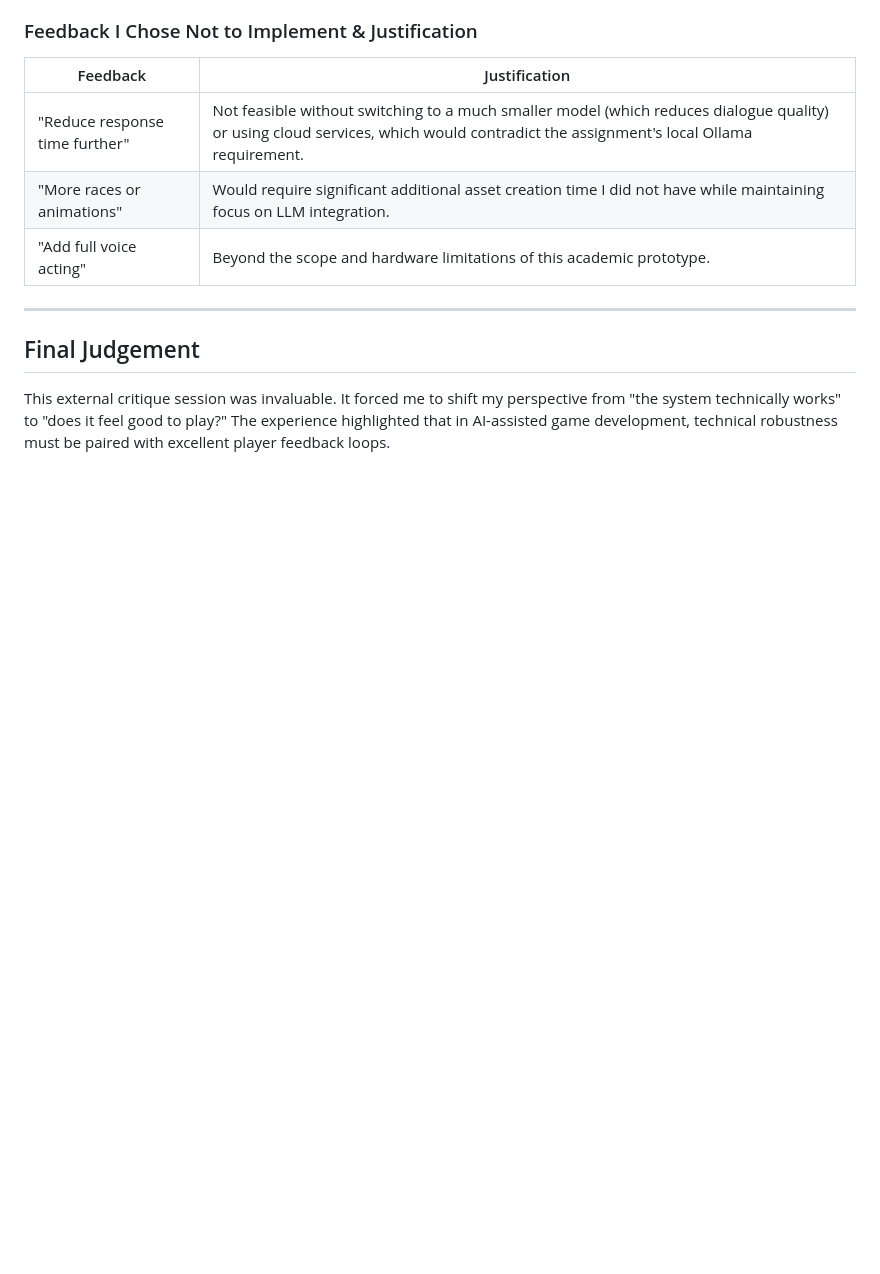
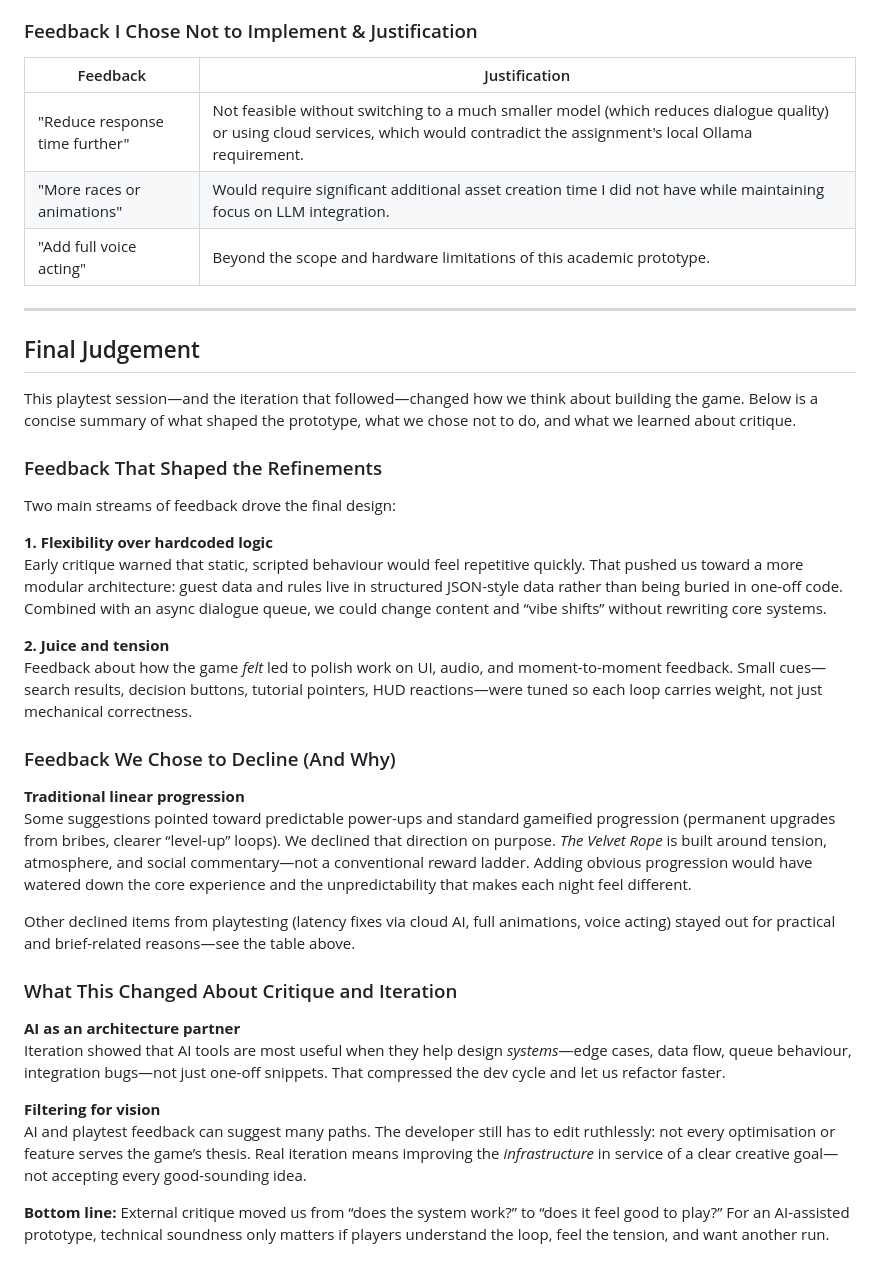
Before and after one commit to InsidiousVillian/BounceGame_GADS, a Markdown page: FEEDBACK_SUMMARY.md, the part around the change. Rendered like a GitHub page; blank space fills up the shorter version.

Commit message:
[addition]

```diff
--- a/FEEDBACK_SUMMARY.md
+++ b/FEEDBACK_SUMMARY.md
@@ -86,4 +86,31 @@ I was pleasantly surprised that attendees immediately understood and enjoyed the
 
 ## Final Judgement
 
-This external critique session was invaluable. It forced me to shift my perspective from "the system technically works" to "does it feel good to play?" The experience highlighted that in AI-assisted game development, technical robustness must be paired with excellent player feedback loops.
+This playtest session—and the iteration that followed—changed how we think about building the game. Below is a concise summary of what shaped the prototype, what we chose not to do, and what we learned about critique.
+
+### Feedback That Shaped the Refinements
+
+Two main streams of feedback drove the final design:
+
+**1. Flexibility over hardcoded logic**
+Early critique warned that static, scripted behaviour would feel repetitive quickly. That pushed us toward a more modular architecture: guest data and rules live in structured JSON-style data rather than being buried in one-off code. Combined with an async dialogue queue, we could change content and “vibe shifts” without rewriting core systems.
+
+**2. Juice and tension**
+Feedback about how the game *felt* led to polish work on UI, audio, and moment-to-moment feedback. Small cues—search results, decision buttons, tutorial pointers, HUD reactions—were tuned so each loop carries weight, not just mechanical correctness.
+
+### Feedback We Chose to Decline (And Why)
+
+**Traditional linear progression**
+Some suggestions pointed toward predictable power-ups and standard gameified progression (permanent upgrades from bribes, clearer “level-up” loops). We declined that direction on purpose. *The Velvet Rope* is built around tension, atmosphere, and social commentary—not a conventional reward ladder. Adding obvious progression would have watered down the core experience and the unpredictability that makes each night feel different.
+
+Other declined items from playtesting (latency fixes via cloud AI, full animations, voice acting) stayed out for practical and brief-related reasons—see the table above.
+
+### What This Changed About Critique and Iteration
+
+**AI as an architecture partner**
+Iteration showed that AI tools are most useful when they help design *systems*—edge cases, data flow, queue behaviour, integration bugs—not just one-off snippets. That compressed the dev cycle and let us refactor faster.
+
+**Filtering for vision**
+AI and playtest feedback can suggest many paths. The developer still has to edit ruthlessly: not every optimisation or feature serves the game’s thesis. Real iteration means improving the *infrastructure* in service of a clear creative goal—not accepting every good-sounding idea.
+
+**Bottom line:** External critique moved us from “does the system work?” to “does it feel good to play?” For an AI-assisted prototype, technical soundness only matters if players understand the loop, feel the tension, and want another run.
```
